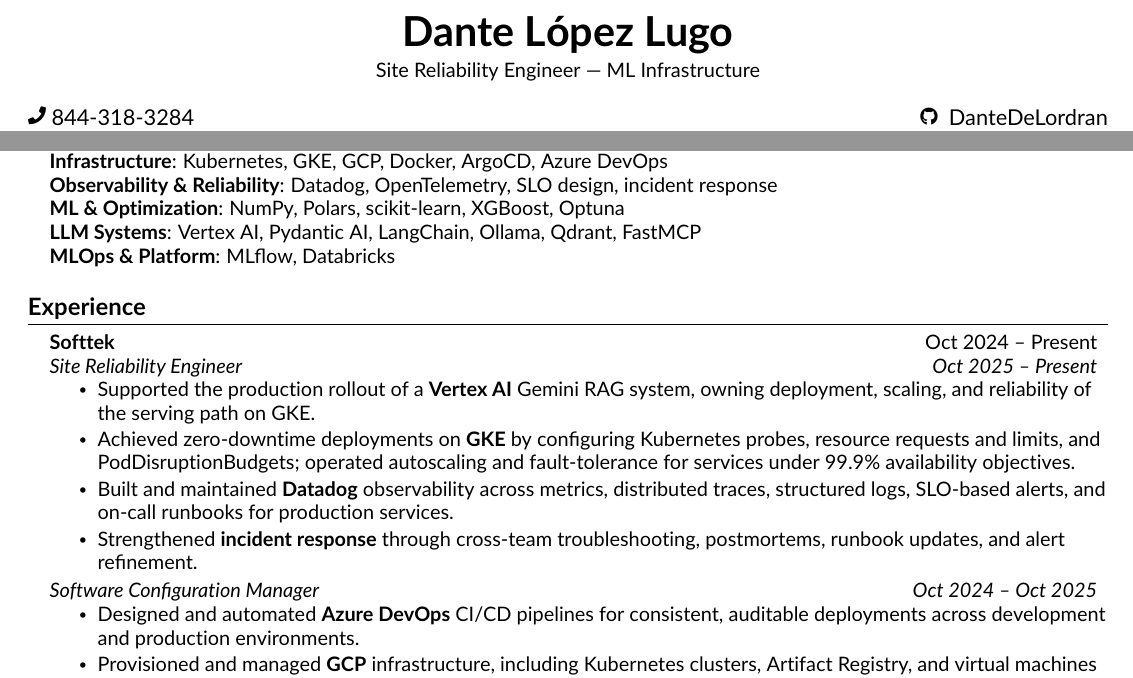
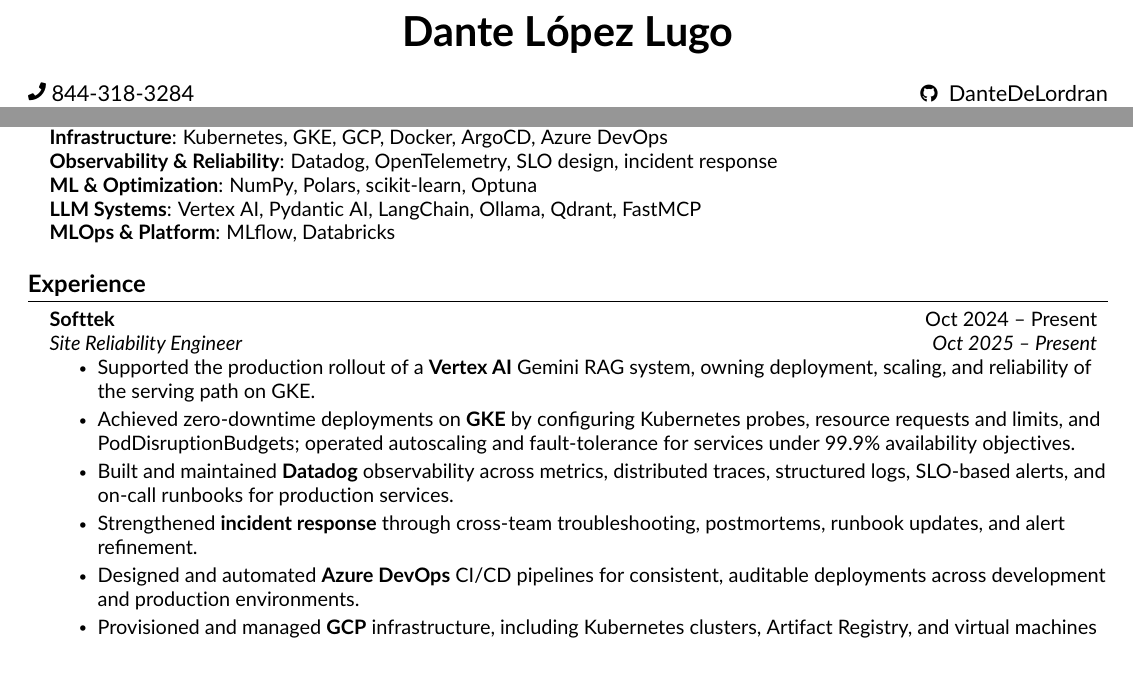
Before and after one commit to DanteDeLordran/DanteDeLordran, a LaTeX document (src/main.tex, which reads src/components/experience.tex, src/components/heading.tex, src/components/skills.tex): two parts of the page, joined at a grey line, cut so that both start at the same text. Compiled offline with pdfLaTeX.

Commit message:
Updated cv

```diff
--- a/src/components/experience.tex
+++ b/src/components/experience.tex
@@ -17,10 +17,6 @@
         \resumeItem{Achieved zero-downtime deployments on \textbf{GKE} by configuring Kubernetes probes, resource requests and limits, and PodDisruptionBudgets; operated autoscaling and fault-tolerance for services under 99.9\% availability objectives.}
         \resumeItem{Built and maintained \textbf{Datadog} observability across metrics, distributed traces, structured logs, SLO-based alerts, and on-call runbooks for production services.}
         \resumeItem{Strengthened \textbf{incident response} through cross-team troubleshooting, postmortems, runbook updates, and alert refinement.}
-    \resumeItemListEnd
-    \resumeSubSubheading
-    {Software Configuration Manager}{Oct 2024 -- Oct 2025}
-    \resumeItemListStart
         \resumeItem{Designed and automated \textbf{Azure DevOps} CI/CD pipelines for consistent, auditable deployments across development and production environments.}
         \resumeItem{Provisioned and managed \textbf{GCP} infrastructure, including Kubernetes clusters, Artifact Registry, and virtual machines for containerized services.}
         \resumeItem{Mentored three junior engineers in \textbf{Docker, Kubernetes, and CI/CD} through pairing and structured knowledge transfer.}
--- a/src/components/heading.tex
+++ b/src/components/heading.tex
@@ -1,7 +1,6 @@
 %----------HEADING----------%
 \begin{center}
     \textbf{\huge Dante López Lugo} \\ \vspace{2pt}
-    {\small Site Reliability Engineer --- ML Infrastructure} \\ \vspace{1pt}
 \end{center}
     {\raisebox{0.2\height}{\footnotesize \faPhone}\ 844-318-3284}
     \hfill {\raisebox{0.1\height}{\footnotesize \faGithub}\ \href{https://github.com/DanteDeLordran/}{ DanteDeLordran}} \\
--- a/src/components/skills.tex
+++ b/src/components/skills.tex
@@ -3,14 +3,10 @@
  \begin{itemize}[leftmargin=0.15in, label={}]
     \small{\item{
      \textbf{Languages}{: Python, TypeScript} \\
-     % Aspirational (uncomment when proven): Rust, Mojo
      \textbf{Infrastructure}{: Kubernetes, GKE, GCP, Docker, ArgoCD, Azure DevOps} \\
-     % Aspirational (uncomment when proven): AWS
      \textbf{Observability \& Reliability}{: Datadog, OpenTelemetry, SLO design, incident response} \\
-     \textbf{ML \& Optimization}{: NumPy, Polars, scikit-learn, XGBoost, Optuna} \\
-     % Aspirational (uncomment when proven): Marimo, Unsloth AI, MLX, CUDA-oxide
+     \textbf{ML \& Optimization}{: NumPy, Polars, scikit-learn, Optuna} \\
      \textbf{LLM Systems}{: Vertex AI, Pydantic AI, LangChain, Ollama, Qdrant, FastMCP} \\
-     % Aspirational (uncomment when proven): Tiny LoRA
      \textbf{MLOps \& Platform}{: MLflow, Databricks}
     }}
  \end{itemize}
```
